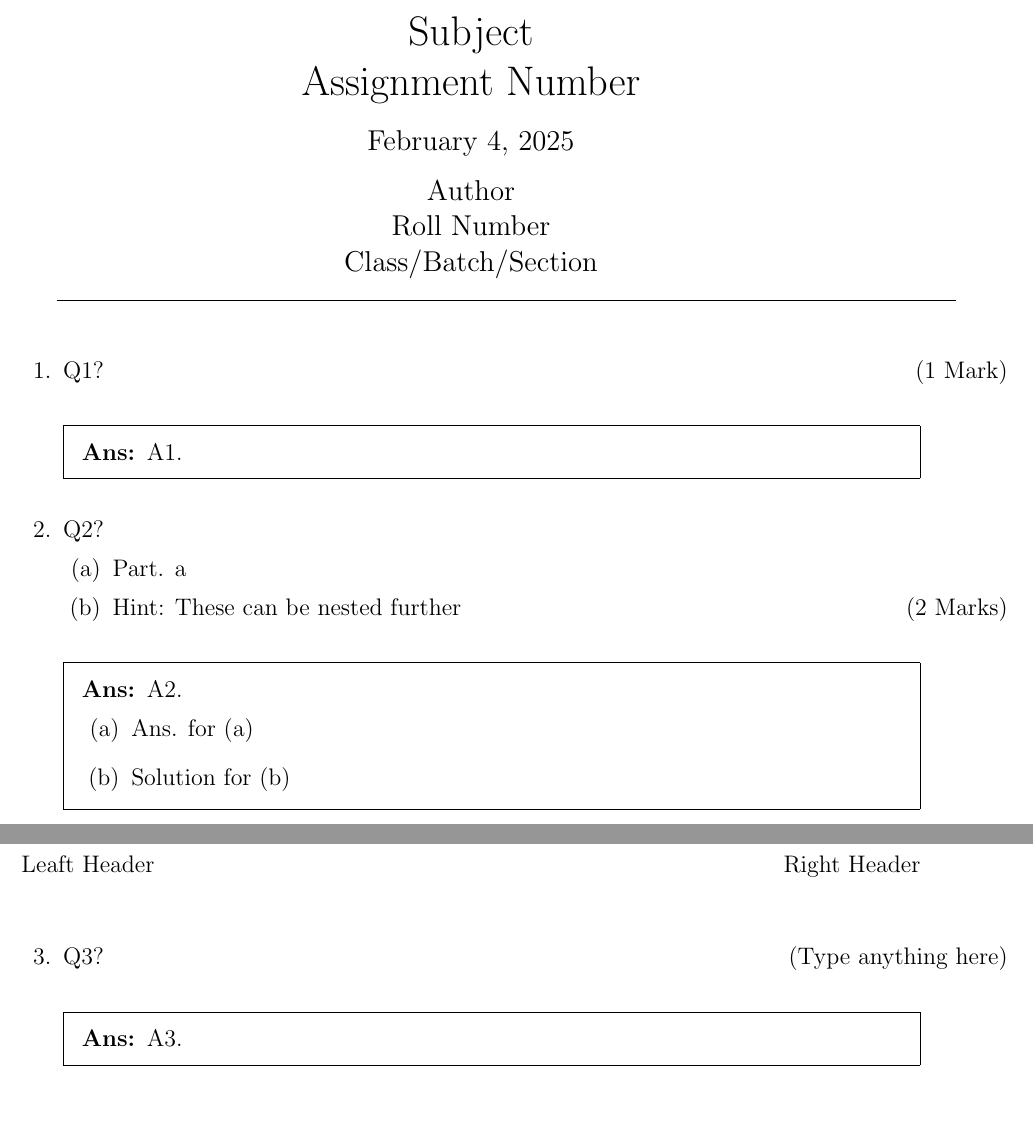
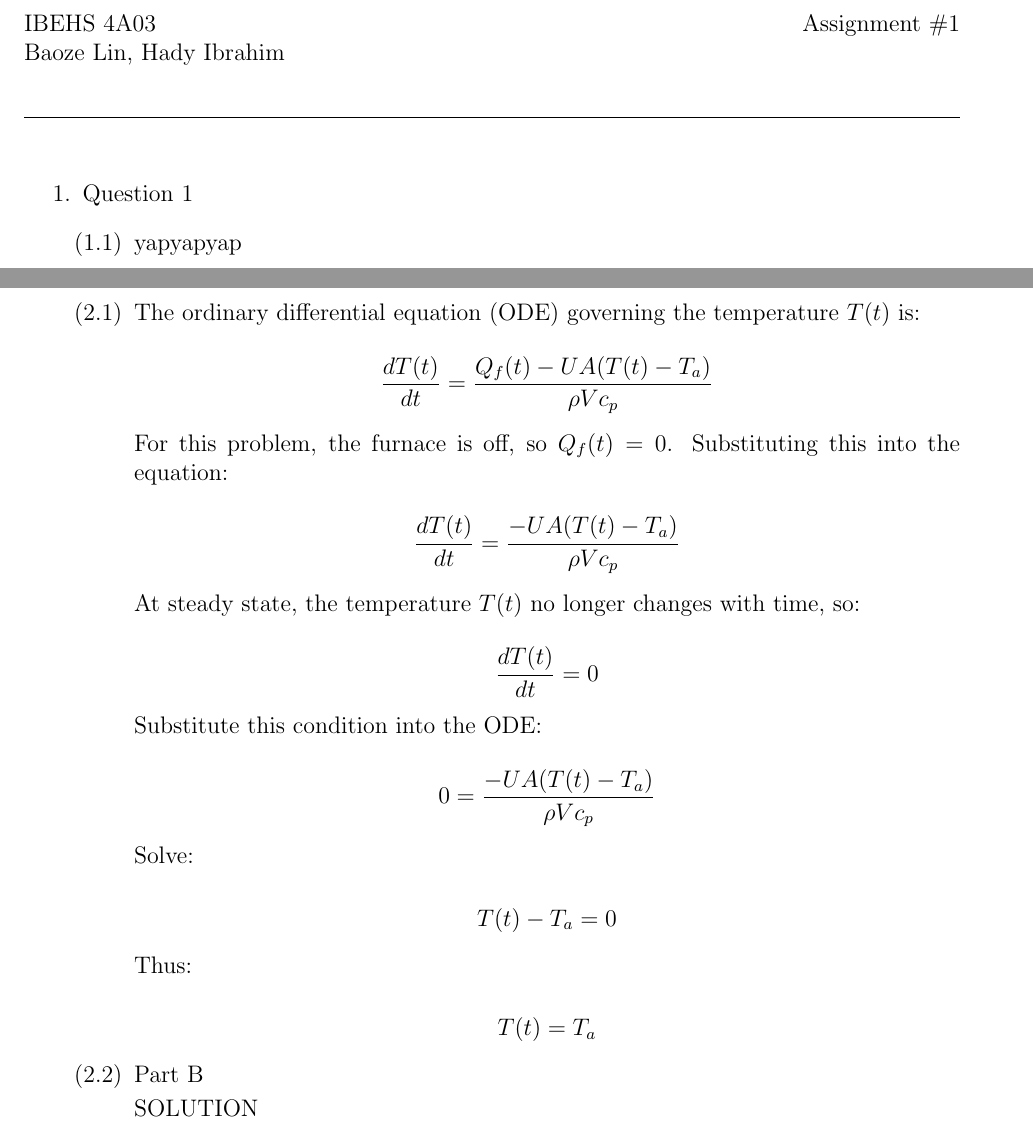
Before and after one commit to BaoGeist/ibehs-4a, a LaTeX problem sheet (Assignment 1/Assignment1.tex): two parts of pages 1 and 2 of 2 before the commit and two parts of pages 1 and 2 of 5 after it, joined at a grey line, cut at the place of the change. Compiled offline with pdfLaTeX.

Commit message:
feat: 2.1

```diff
--- a/Assignment 1/Assignment1.tex
+++ b/Assignment 1/Assignment1.tex
@@ -9,48 +11,66 @@
 
 \begin{document}
 
-\begingroup
-    \centering
-    \LARGE Subject\\
-    \LARGE Assignment Number\\[0.5em]
-    \large \today\\[0.5em]
-    \large Author\par
-    \large Roll Number\par
-    \large Class/Batch/Section\par
-\endgroup
-\rule{\textwidth}{0.4pt}
-\pointsdroppedatright   %Self-explanatory
-\printanswers
-\renewcommand{\solutiontitle}{\noindent\textbf{Ans:}\enspace}   %Replace "Ans:" with starting keyword in solution box
+IBEHS 4A03 \hfill Assignment \#1\\
+Baoze Lin, Hady Ibrahim
 
-\begin{questions}
+\hrulefill
 
-    \question[1 Mark] Q1?\droppoints
+% Custom numbering for subparts (e.g., 2.1, 2.2)
+\renewcommand{\theenumii}{\arabic{enumi}.\arabic{enumii}}
 
-    \begin{solution}
-            A1.
-    \end{solution}
+\begin{enumerate}
+\item Question 1
+  \begin{enumerate}
+  % ANSWER TO 1.1
+  \item yapyapyap
 
-    \question[2 Marks] Q2?
-    \begin{parts}
-        \part Part. a
-        \part Hint: These can be nested further\droppoints
-    \end{parts}
+  \end{enumerate}
+\newpage
 
-    \begin{solution}
-            A2.
-        \begin{parts}
-            \part Ans. for (a)
-            \part Solution for (b)
-        \end{parts}
-    \end{solution}
+\item Question 2
+  \begin{enumerate}
+  % ANSWER TO 2.1
+  \item
 
-    \pagebreak %Not necessary
+  The ordinary differential equation (ODE) governing the temperature \( T(t) \) is:
 
-    \question[Type anything here] Q3?\droppoints
+  \[
+  \frac{dT(t)}{dt} = \frac{Q_f(t) - UA(T(t) - T_a)}{\rho V c_p}
+  \]
 
-    \begin{solution}
-            A3.
-    \end{solution}
+  For this problem, the furnace is off, so \( Q_f(t) = 0 \). Substituting this into the equation:
 
-\end{questions}
+  \[
+  \frac{dT(t)}{dt} = \frac{-UA(T(t) - T_a)}{\rho V c_p}
+  \]
+
+  At steady state, the temperature \( T(t) \) no longer changes with time, so:
+
+  \[
+  \frac{dT(t)}{dt} = 0
+  \]
+
+  Substitute this condition into the ODE:
+
+  \[
+  0 = \frac{-UA(T(t) - T_a)}{\rho V c_p}
+  \]
+
+  Solve:
+
+  \[
+  T(t) - T_a = 0
+  \]
+
+  Thus:
+
+  \[
+  T(t) = T_a
+  \]
+
+  % ANSWER TO 2.2
+  \item Part B  % This will appear as "2.2"
+
+  SOLUTION
+  \end{enumerate}
```
Also changed, not shown: Assignment 1/Assignment1.pdf, Assignment 1/Assignment1.tex (57 more changed lines).
